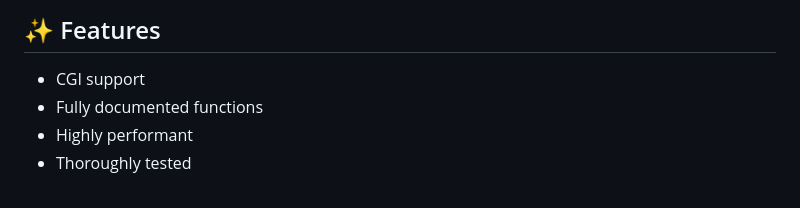
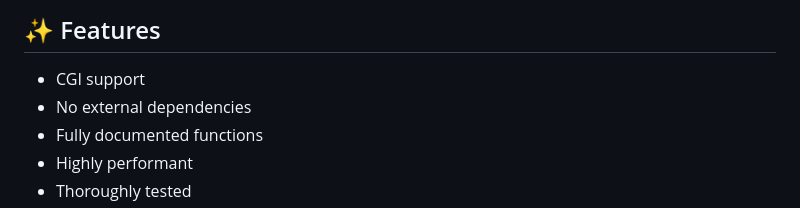
Before and after one commit to Arty3/WebServ, a Markdown page: README.md, the part around the change. Rendered like a GitHub page.

```diff
--- a/README.md
+++ b/README.md
@@ -27,6 +27,7 @@ These requirements are automatically checked at compile time via the makefile.
 ## ✨ Features
 
 - CGI support
+- No external dependencies
 - Fully documented functions
 - Highly performant
 - Thoroughly tested
```
